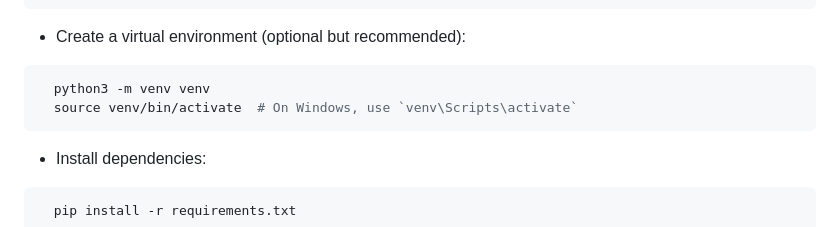
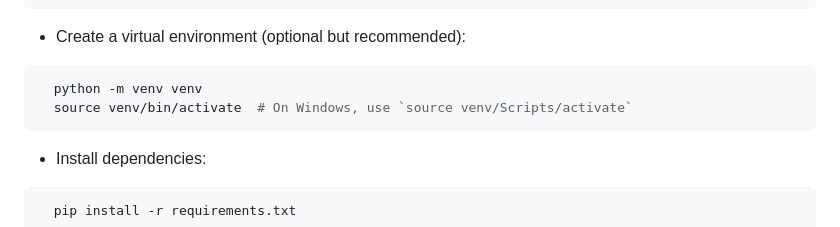
Before and after one commit to Irene1c/BrevityLink, a Markdown page: README.md, the part around the change. GitHub-like rendering.

````diff
--- a/README.md
+++ b/README.md
@@ -34,8 +34,8 @@ BrevityLink is a simple Flask-based URL shortener that allows you to generate sh
 * Create a virtual environment (optional but recommended):
 
 ```bash
-  python3 -m venv venv
-  source venv/bin/activate  # On Windows, use `venv\Scripts\activate`
+  python -m venv venv
+  source venv/bin/activate  # On Windows, use `source venv/Scripts/activate`
 ```
 
 * Install dependencies:
````
